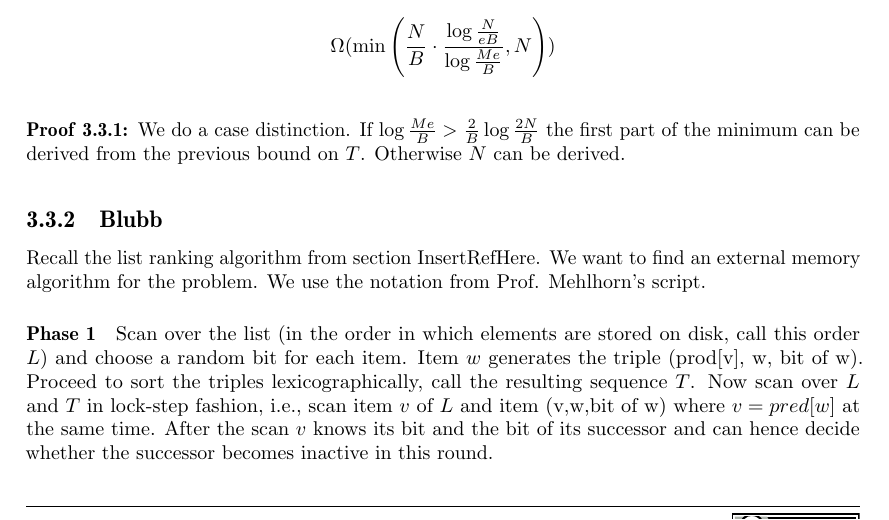
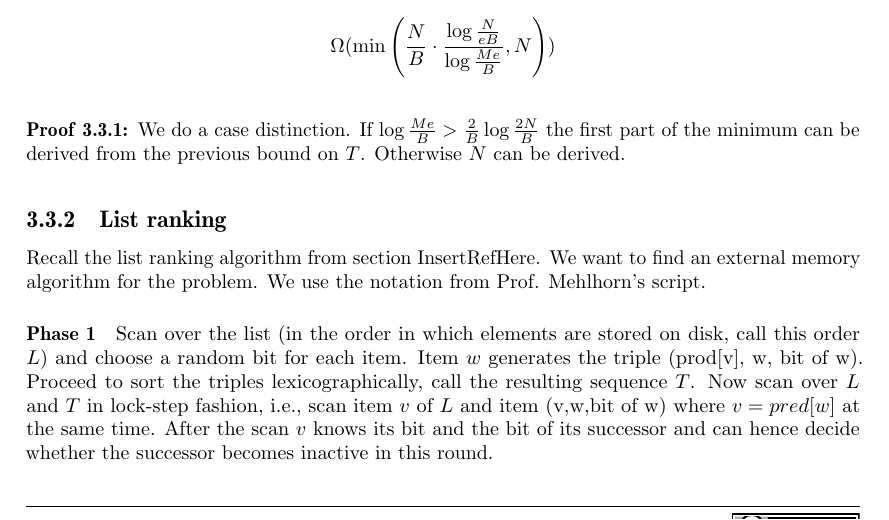
Before and after one commit to adrianN/Models-of-Computation, a LaTeX thesis (models of computation.tex, which reads lectures/nineteen.tex): part of page 48 of 48, cut so that both start at the same text. Compiled offline with pdfLaTeX.

Commit message:
More sensible section title

```diff
--- a/lectures/nineteen.tex
+++ b/lectures/nineteen.tex
@@ -65,7 +65,7 @@ This looks pretty similar to the upper bound from the analysis of Mergesort.
 \begin{pr} We do a case distinction. If $\log \frac{Me}{B} > \frac 2B \log \frac{2N}{B}$ the first part of the minimum can be derived from the previous bound on $T$. Otherwise $N$ can be derived.
 \end{pr}
 
-\subsection{Blubb}
+\subsection{List ranking}
 
 Recall the list ranking algorithm from section InsertRefHere. We want to find an external memory algorithm for the problem. We use the notation from Prof. Mehlhorn's script.
 
```
